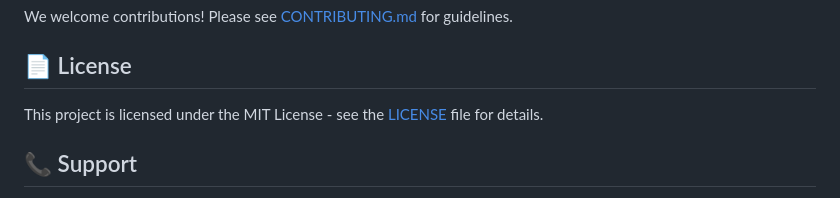
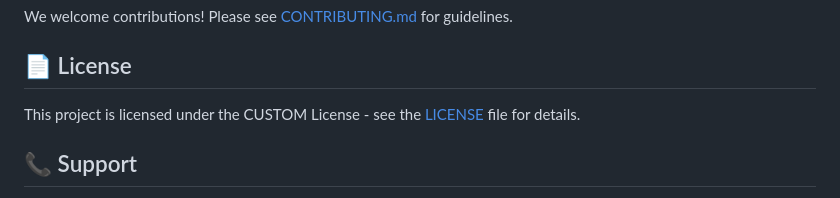
Before and after one commit to thecodingdhami/quizzer, a Markdown page: README.md, the part around the change. Rendered like a GitHub page.

```diff
--- a/README.md
+++ b/README.md
@@ -81,7 +81,7 @@ pip install -r requirements.txt</pre>
 <p>We welcome contributions! Please see <a href="CONTRIBUTING.md">CONTRIBUTING.md</a> for guidelines.</p>
 
 <h2 id="license">📄 License</h2>
-<p>This project is licensed under the MIT License - see the <a href="https://github.com/thecodingdhami/quizzer/blob/main/LICENSE.md">LICENSE</a> file for details.</p>
+<p>This project is licensed under the CUSTOM License - see the <a href="https://github.com/thecodingdhami/quizzer/blob/main/LICENSE.md">LICENSE</a> file for details.</p>
 
 <h2 id="support">📞 Support</h2>
 <ul>
```
